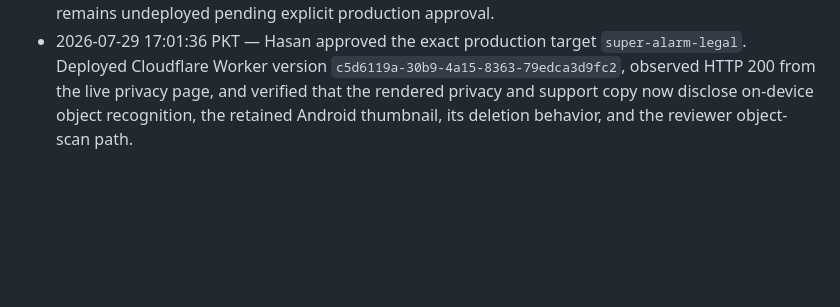
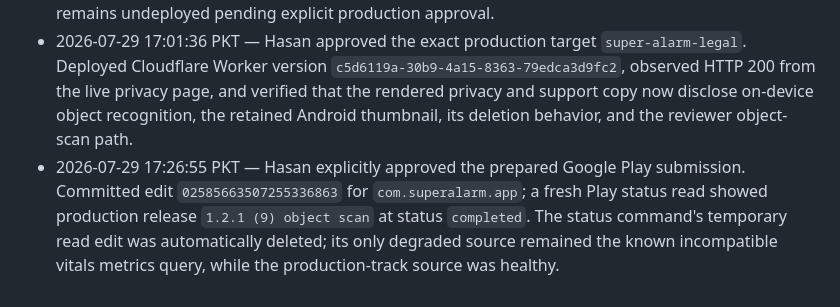
Before and after one commit to realhasanshoaib/super-alarm, a Markdown page: scratchpad/mobile-ui-polish-session-log-2026-07-29.md, the part around the change. Drawn GitHub-style; blank space fills up the shorter version.

Commit message:
docs: record Android production submission

```diff
--- a/scratchpad/mobile-ui-polish-session-log-2026-07-29.md
+++ b/scratchpad/mobile-ui-polish-session-log-2026-07-29.md
@@ -11,3 +11,4 @@
 - 2026-07-29 16:58:29 PKT — Regenerated and remotely gated the final Android artifacts after the review and manifest fixes. The 68,978,728-byte AAB has SHA-256 `80ea3daae513d02e02972f89bf5da39eb75ce2cc1fb2ba8f44636bb3a9adf687`, passed `check bundleRelease assembleRelease assembleDebug`, passed Play preflight with zero errors and no manifest findings, and was accepted into uncommitted Play edit `02585663507255336863`.
 - 2026-07-29 16:58:29 PKT — Replaced the stale Play phone screenshots with eight exact 1080×1920 release captures, updated the en-US listing and release notes, assigned versionCode 9 to production, and observed `gplay edits validate` succeed. The edit remains uncommitted at the requested submit point and expires at 18:38:31 PKT. The public privacy worker source is corrected locally but remains undeployed pending explicit production approval.
 - 2026-07-29 17:01:36 PKT — Hasan approved the exact production target `super-alarm-legal`. Deployed Cloudflare Worker version `c5d6119a-30b9-4a15-8363-79edca3d9fc2`, observed HTTP 200 from the live privacy page, and verified that the rendered privacy and support copy now disclose on-device object recognition, the retained Android thumbnail, its deletion behavior, and the reviewer object-scan path.
+- 2026-07-29 17:26:55 PKT — Hasan explicitly approved the prepared Google Play submission. Committed edit `02585663507255336863` for `com.superalarm.app`; a fresh Play status read showed production release `1.2.1 (9) object scan` at status `completed`. The status command's temporary read edit was automatically deleted; its only degraded source remained the known incompatible vitals metrics query, while the production-track source was healthy.
```
